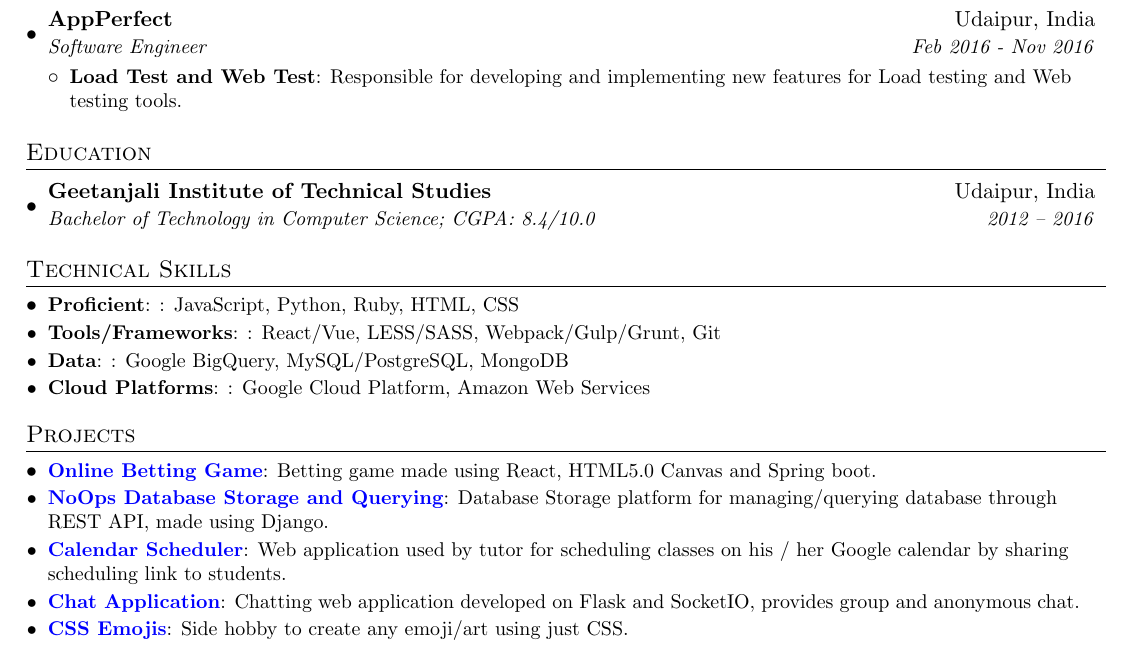
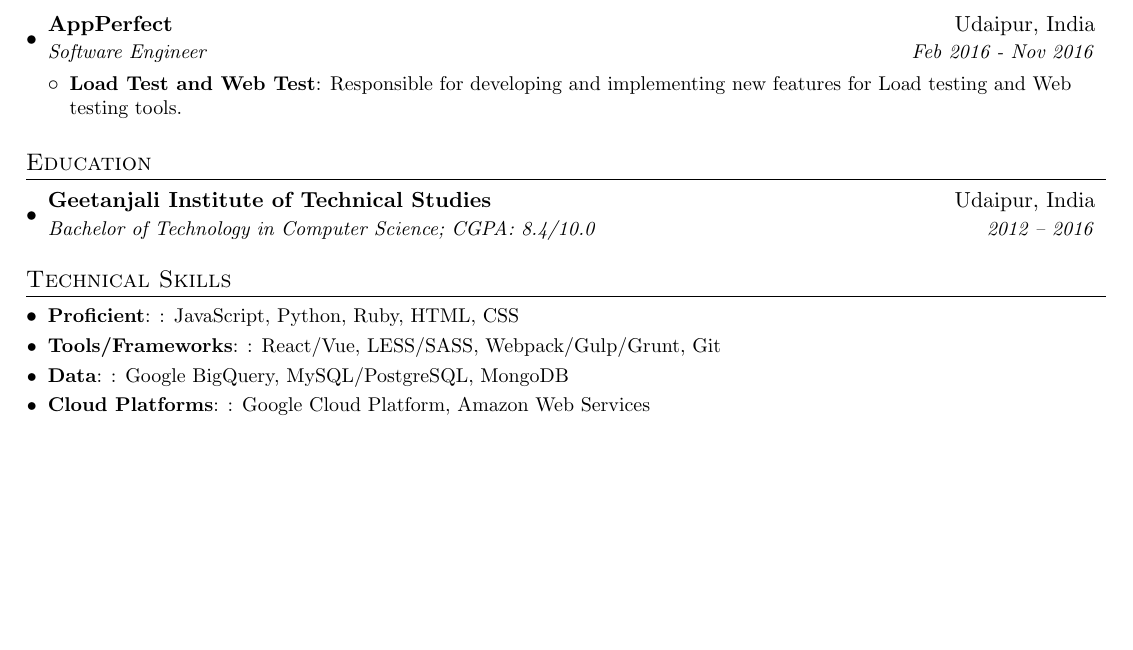
Before and after one commit to bony2023/resume, a LaTeX document (main.tex): part of the page, cut so that both start at the same text, the shorter picture padded with empty space. Compiled offline with pdfLaTeX.

Commit message:
Update main.tex

```diff
--- a/main.tex
+++ b/main.tex
@@ -157,21 +157,5 @@
  \resumeSubHeadingListEnd
 
 
-%-----------PROJECTS-----------------
-\section{Projects}
-  \resumeSubHeadingListStart
-    \resumeSubItem{\href{https://bettinza.herokuapp.com/}{Online Betting Game}}
-      {Betting game made using React, HTML5.0 Canvas and Spring boot.}
-    \resumeSubItem{\href{https://yazlo.herokuapp.com/}{NoOps Database Storage and Querying}}
-      {Database Storage platform for managing/querying database through REST API, made using Django.}
-    \resumeSubItem{\href{https://tutoschedule.herokuapp.com/}{Calendar Scheduler}}
-      {Web application used by tutor for scheduling classes on his / her Google calendar by sharing scheduling link to students.}
-    \resumeSubItem{\href{https://flasksocketiochat.herokuapp.com/}{Chat Application}}
-      {Chatting web application developed on Flask and SocketIO, provides group and anonymous chat.}
-    \resumeSubItem{\href{https://codepen.io/bony2023/}{CSS Emojis}}
-      {Side hobby to create any emoji/art using just CSS.}
-  \resumeSubHeadingListEnd
-
-
 %-------------------------------------------
 \end{document}
```
